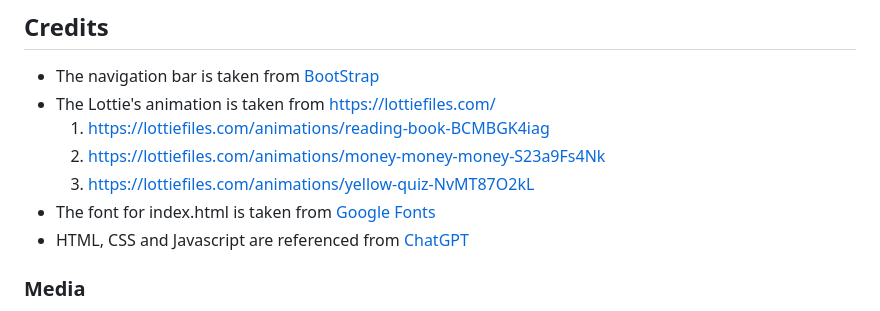
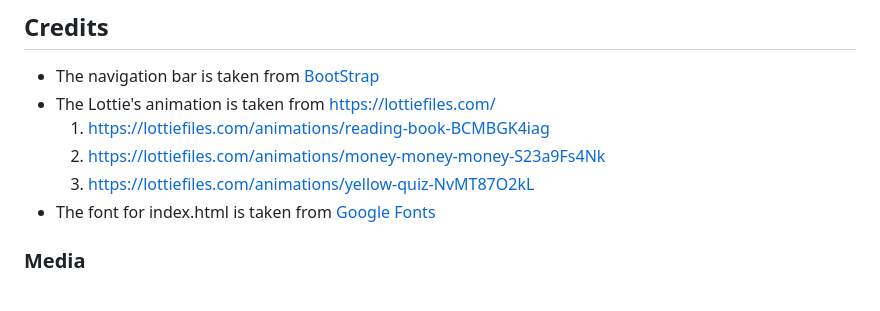
Before and after one commit to glizzygobblrr/FED_InflationApp, a Markdown page: ReadME.md, the part around the change. Drawn GitHub-style.

```diff
--- a/ReadME.md
+++ b/ReadME.md
@@ -70,7 +70,6 @@ The original idea was to keep the website simple and plain. In the wireframe, we
   2. https://lottiefiles.com/animations/money-money-money-S23a9Fs4Nk
   3. https://lottiefiles.com/animations/yellow-quiz-NvMT87O2kL
 - The font for index.html is taken from [Google Fonts](https://fonts.google.com/specimen/Poppins)
-- HTML, CSS and Javascript are referenced from [ChatGPT](https://chat.openai.com/)
 
 ### Media
 - The SVG image used in "Map" was obtained from https://simplemaps.com/static/demos/resources/svg-library/svgs/world.svg
```
